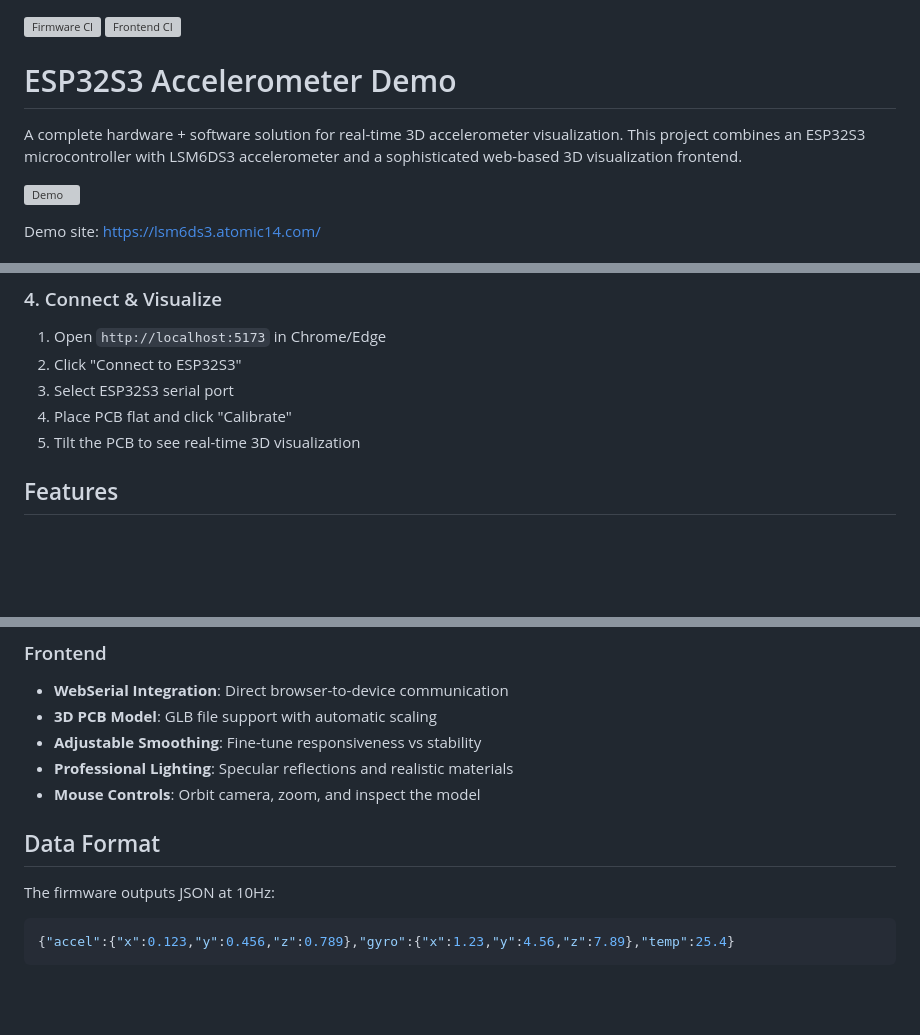
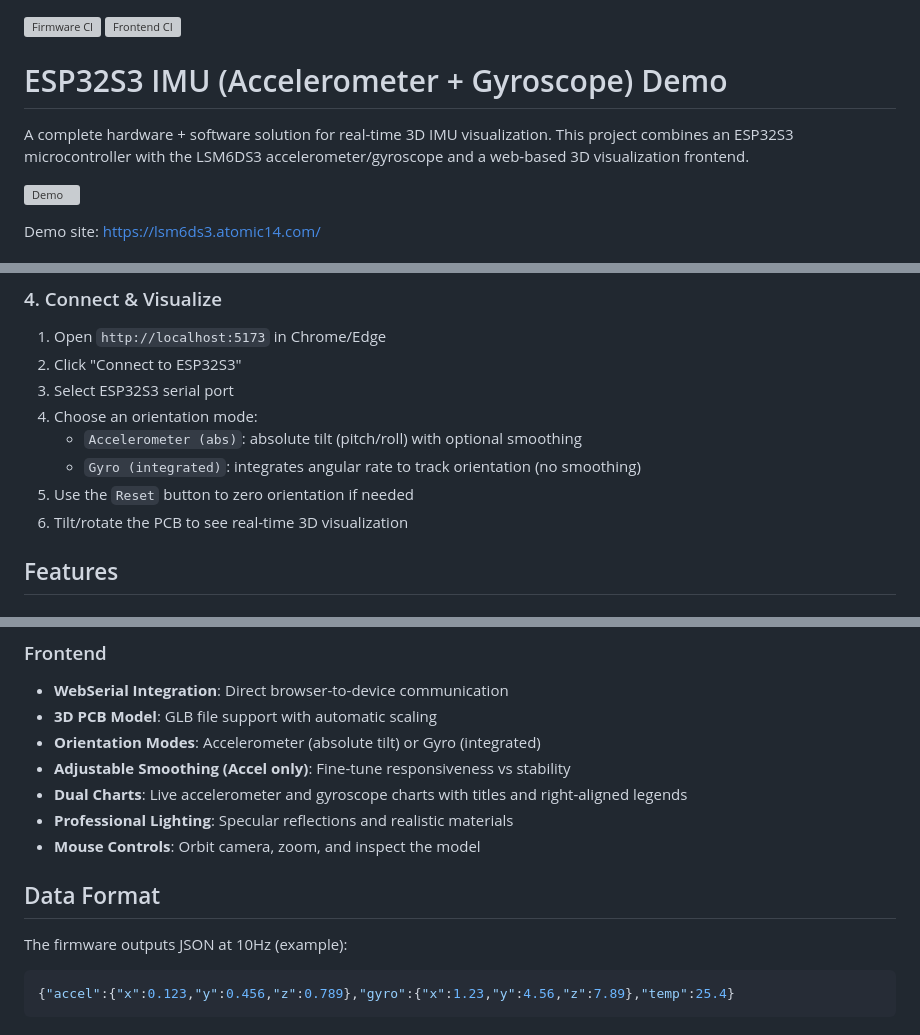
Before and after one commit to atomic14/ESP32-LSM6DS3-Demo, a Markdown page: README.md, 3 parts joined by grey strips. Drawn GitHub-style; blank space fills up the shorter version; grey boxes are pictures that could not be loaded.

````diff
--- a/README.md
+++ b/README.md
@@ -1,9 +1,9 @@
 [![Firmware CI](https://github.com/atomic14/ESP32-LSM6DS3-Demo/actions/workflows/firmware.yml/badge.svg)](https://github.com/atomic14/ESP32-LSM6DS3-Demo/actions/workflows/firmware.yml)
 [![Frontend CI](https://github.com/atomic14/ESP32-LSM6DS3-Demo/actions/workflows/frontend.yml/badge.svg)](https://github.com/atomic14/ESP32-LSM6DS3-Demo/actions/workflows/frontend.yml)
 
-# ESP32S3 Accelerometer Demo
+# ESP32S3 IMU (Accelerometer + Gyroscope) Demo
 
-A complete hardware + software solution for real-time 3D accelerometer visualization. This project combines an ESP32S3 microcontroller with LSM6DS3 accelerometer and a sophisticated web-based 3D visualization frontend.
+A complete hardware + software solution for real-time 3D IMU visualization. This project combines an ESP32S3 microcontroller with the LSM6DS3 accelerometer/gyroscope and a web-based 3D visualization frontend.
 
 ![Demo](images/demo.png)
 
@@ -60,8 +60,11 @@ npm run dev         # Start development server
 1. Open `http://localhost:5173` in Chrome/Edge
 2. Click "Connect to ESP32S3"
 3. Select ESP32S3 serial port
-4. Place PCB flat and click "Calibrate"
-5. Tilt the PCB to see real-time 3D visualization
+4. Choose an orientation mode:
+   - `Accelerometer (abs)`: absolute tilt (pitch/roll) with optional smoothing
+   - `Gyro (integrated)`: integrates angular rate to track orientation (no smoothing)
+5. Use the `Reset` button to zero orientation if needed
+6. Tilt/rotate the PCB to see real-time 3D visualization
 
 ## Features
 
@@ -74,13 +77,15 @@ npm run dev         # Start development server
 ### Frontend
 - **WebSerial Integration**: Direct browser-to-device communication
 - **3D PCB Model**: GLB file support with automatic scaling
-- **Adjustable Smoothing**: Fine-tune responsiveness vs stability
+- **Orientation Modes**: Accelerometer (absolute tilt) or Gyro (integrated)
+- **Adjustable Smoothing (Accel only)**: Fine-tune responsiveness vs stability
+- **Dual Charts**: Live accelerometer and gyroscope charts with titles and right-aligned legends
 - **Professional Lighting**: Specular reflections and realistic materials
 - **Mouse Controls**: Orbit camera, zoom, and inspect the model
 
 ## Data Format
 
-The firmware outputs JSON at 10Hz:
+The firmware outputs JSON at 10Hz (example):
 ```json
 {"accel":{"x":0.123,"y":0.456,"z":0.789},"gyro":{"x":1.23,"y":4.56,"z":7.89},"temp":25.4}
 ```
````
Also changed, not shown: other parts of README.md (+1 -1 lines), frontend/README.md (+19 -5 lines).
